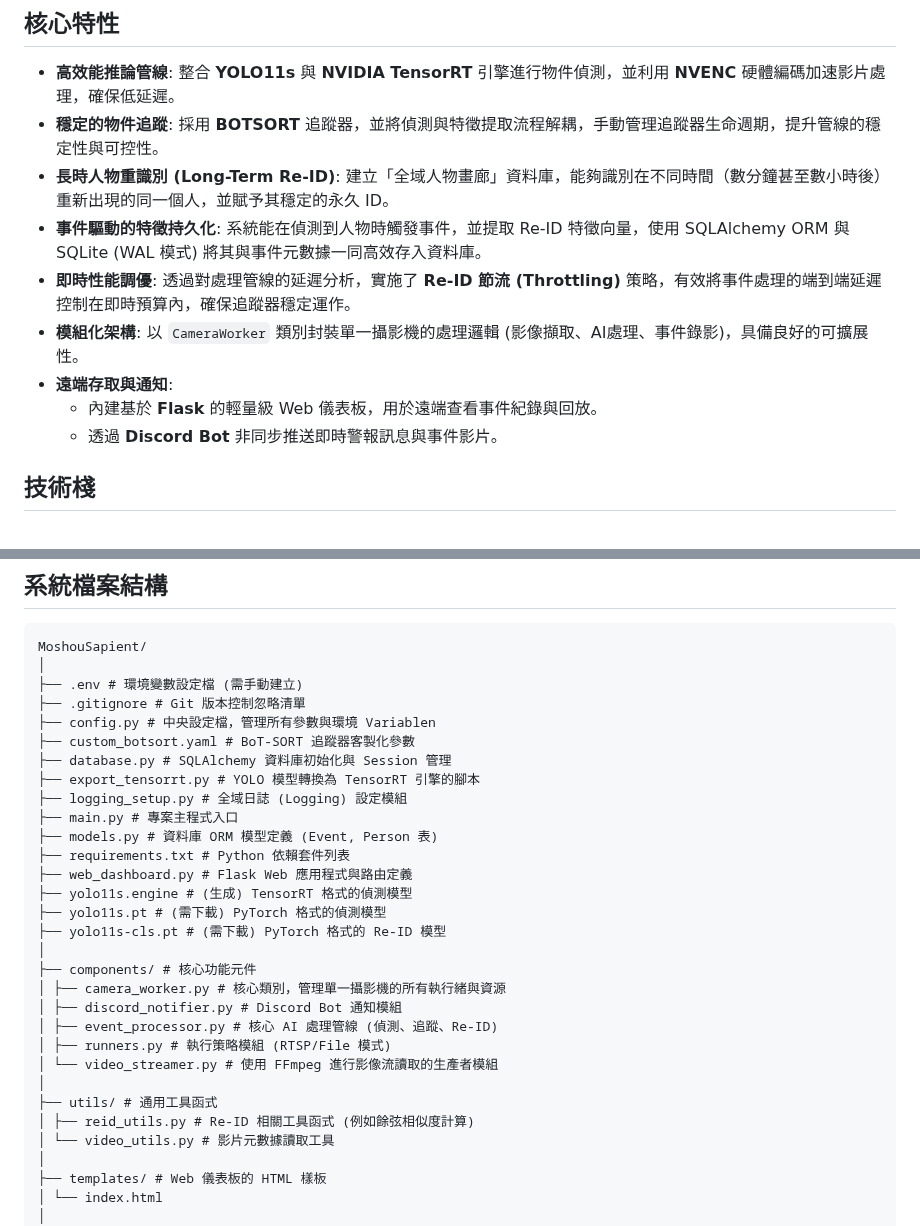
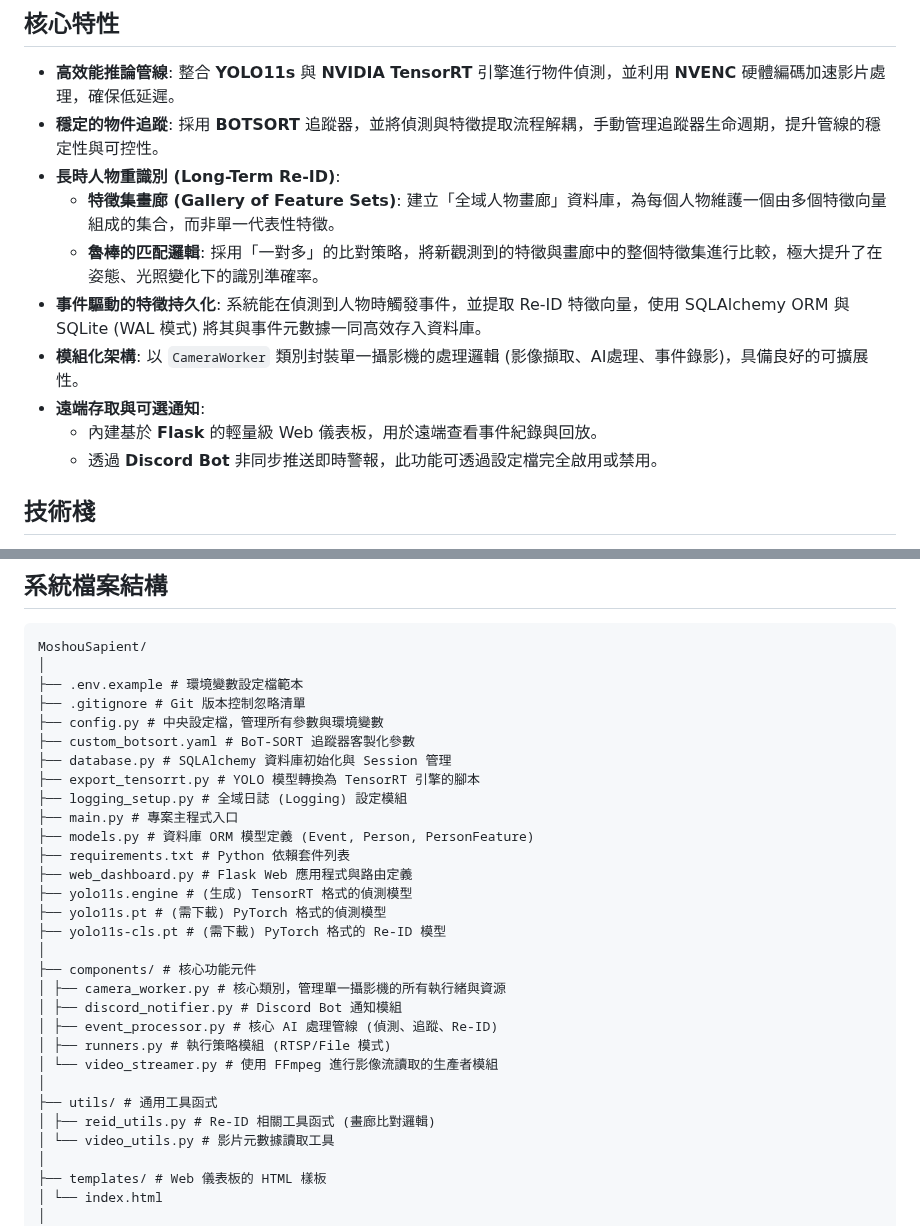
Before and after one commit to MortyTsai/Moshou_Sapient, a Markdown page: README.md, 2 parts joined by grey strips. Drawn GitHub-style.

````diff
--- a/README.md
+++ b/README.md
@@ -16,13 +16,14 @@
 
 -   **高效能推論管線**: 整合 **YOLO11s** 與 **NVIDIA TensorRT** 引擎進行物件偵測，並利用 **NVENC** 硬體編碼加速影片處理，確保低延遲。
 -   **穩定的物件追蹤**: 採用 **BOTSORT** 追蹤器，並將偵測與特徵提取流程解耦，手動管理追蹤器生命週期，提升管線的穩定性與可控性。
--   **長時人物重識別 (Long-Term Re-ID)**: 建立「全域人物畫廊」資料庫，能夠識別在不同時間（數分鐘甚至數小時後）重新出現的同一個人，並賦予其穩定的永久 ID。
+-   **長時人物重識別 (Long-Term Re-ID)**:
+    -   **特徵集畫廊 (Gallery of Feature Sets)**: 建立「全域人物畫廊」資料庫，為每個人物維護一個由多個特徵向量組成的集合，而非單一代表性特徵。
+    -   **魯棒的匹配邏輯**: 採用「一對多」的比對策略，將新觀測到的特徵與畫廊中的整個特徵集進行比較，極大提升了在姿態、光照變化下的識別準確率。
 -   **事件驅動的特徵持久化**: 系統能在偵測到人物時觸發事件，並提取 Re-ID 特徵向量，使用 SQLAlchemy ORM 與 SQLite (WAL 模式) 將其與事件元數據一同高效存入資料庫。
--   **即時性能調優**: 透過對處理管線的延遲分析，實施了 **Re-ID 節流 (Throttling)** 策略，有效將事件處理的端到端延遲控制在即時預算內，確保追蹤器穩定運作。
 -   **模組化架構**: 以 `CameraWorker` 類別封裝單一攝影機的處理邏輯 (影像擷取、AI處理、事件錄影)，具備良好的可擴展性。
--   **遠端存取與通知**:
+-   **遠端存取與可選通知**:
     -   內建基於 **Flask** 的輕量級 Web 儀表板，用於遠端查看事件紀錄與回放。
-    -   透過 **Discord Bot** 非同步推送即時警報訊息與事件影片。
+    -   透過 **Discord Bot** 非同步推送即時警報，此功能可透過設定檔完全啟用或禁用。
 
 ## 技術棧
 
@@ -38,15 +39,15 @@
 ```
 MoshouSapient/
 │
-├── .env # 環境變數設定檔 (需手動建立)
+├── .env.example # 環境變數設定檔範本
 ├── .gitignore # Git 版本控制忽略清單
-├── config.py # 中央設定檔，管理所有參數與環境 Variablen
+├── config.py # 中央設定檔，管理所有參數與環境變數
 ├── custom_botsort.yaml # BoT-SORT 追蹤器客製化參數
 ├── database.py # SQLAlchemy 資料庫初始化與 Session 管理
 ├── export_tensorrt.py # YOLO 模型轉換為 TensorRT 引擎的腳本
 ├── logging_setup.py # 全域日誌 (Logging) 設定模組
 ├── main.py # 專案主程式入口
-├── models.py # 資料庫 ORM 模型定義 (Event, Person 表)
+├── models.py # 資料庫 ORM 模型定義 (Event, Person, PersonFeature)
 ├── requirements.txt # Python 依賴套件列表
 ├── web_dashboard.py # Flask Web 應用程式與路由定義
 ├── yolo11s.engine # (生成) TensorRT 格式的偵測模型
@@ -61,7 +62,7 @@ MoshouSapient/
 │ └── video_streamer.py # 使用 FFmpeg 進行影像流讀取的生產者模組
 │
 ├── utils/ # 通用工具函式
-│ ├── reid_utils.py # Re-ID 相關工具函式 (例如餘弦相似度計算)
+│ ├── reid_utils.py # Re-ID 相關工具函式 (畫廊比對邏輯)
 │ └── video_utils.py # 影片元數據讀取工具
 │
 ├── templates/ # Web 儀表板的 HTML 樣板
````
Also changed, not shown: other parts of README.md (+18 -25 lines).
